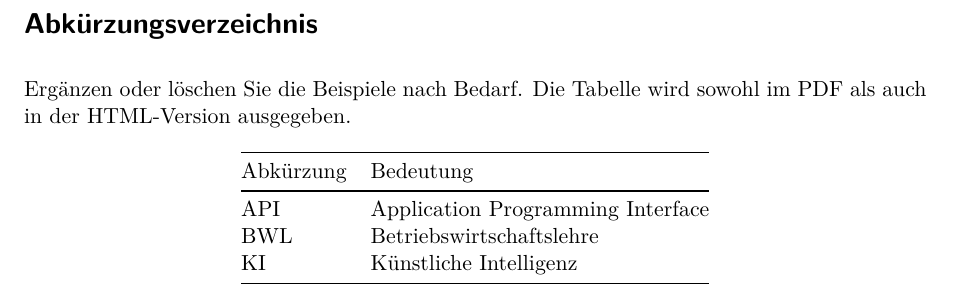
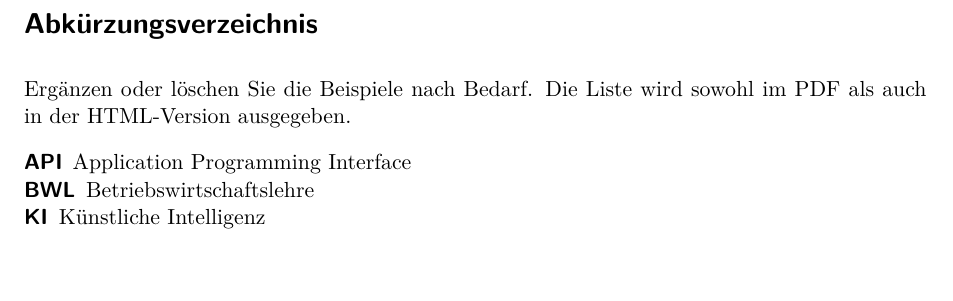
Before and after one commit to mchlbckr/msb-thesis, a Quarto document (chapters/00-abbreviations.qmd): part of the page, cut so that both start at the same text, the shorter picture padded with empty space. Rendered offline with R 4.5, knitr and Pandoc in place of Quarto, then LaTeX, with nearby package versions.

Commit message:
Avoid longtable in abbreviation list

````diff
--- a/chapters/00-abbreviations.qmd
+++ b/chapters/00-abbreviations.qmd
@@ -1,13 +1,16 @@
 # Abkürzungsverzeichnis {.unnumbered}
 
-Ergänzen oder löschen Sie die Beispiele nach Bedarf. Die Tabelle wird sowohl
+Ergänzen oder löschen Sie die Beispiele nach Bedarf. Die Liste wird sowohl
 im PDF als auch in der HTML-Version ausgegeben.
 
-| Abkürzung | Bedeutung |
-|---|---|
-| API | Application Programming Interface |
-| BWL | Betriebswirtschaftslehre |
-| KI | Künstliche Intelligenz |
+API
+: Application Programming Interface
+
+BWL
+: Betriebswirtschaftslehre
+
+KI
+: Künstliche Intelligenz
 
 ```{=latex}
 \clearpage
````
Also changed, not shown: README.md.
